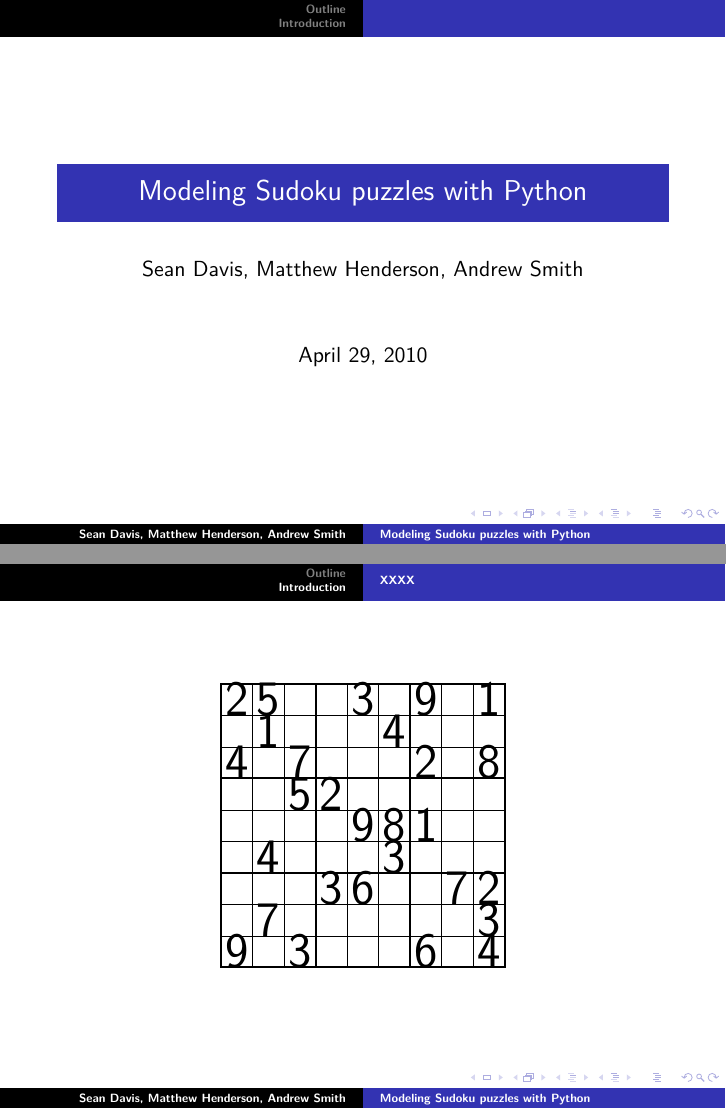
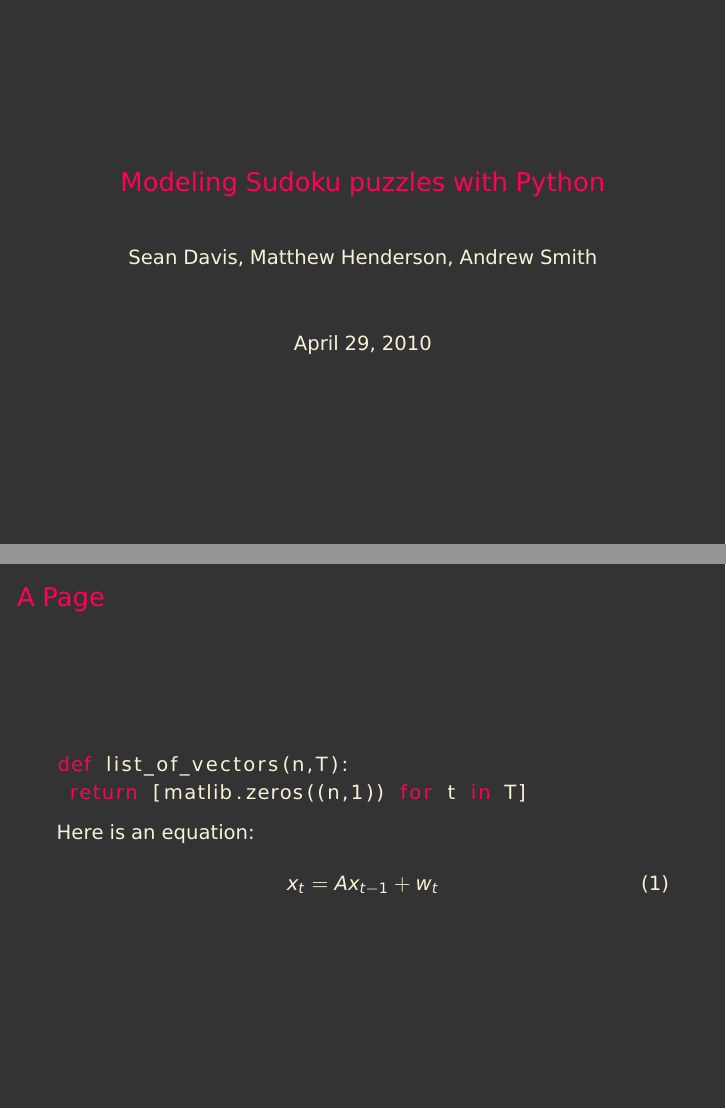
Before and after one commit to MHenderson/sudoku-modelling, LaTeX slides (talk/main.tex, which reads talk/packages.tex): pages 1 and 6 of 6 before the commit and pages 1 and 7 of 7 after it, joined at a grey line. Compiled offline with pdfLaTeX.

Commit message:
New slideshow theme.
  - From http://mikedewar.wordpress.com/2009/02/25/latex-beamer-python-beauty/

```diff
--- a/talk/main.tex
+++ b/talk/main.tex
@@ -29,4 +29,16 @@
   \sudokuexampleone
 }
 
+\begin{frame}[fragile]
+\frametitle{A Page}
+\begin{lstlisting}
+def list_of_vectors(n,T):
+ return [matlib.zeros((n,1)) for t in T]
+\end{lstlisting}
+ Here is an equation:
+\begin{equation}
+ x_t = Ax_{t-1} + w_t
+\end{equation}
+\end{frame}
+
 \end{document}
--- a/talk/packages.tex
+++ b/talk/packages.tex
@@ -1,2 +1,15 @@
 \usepackage{scipy}
-\usepackage{beamerthemesplit}
+%\usepackage{beamerthemesplit}
+\usetheme{default}
+\beamertemplatenavigationsymbolsempty
+\definecolor{fore}{RGB}{249,242,215}
+\definecolor{back}{RGB}{51,51,51}
+\definecolor{title}{RGB}{255,0,90}
+\setbeamercolor{titlelike}{fg=title}
+\setbeamercolor{normal text}{fg=fore,bg=back}
+\usepackage{listings,bera}
+\definecolor{keywords}{RGB}{255,0,90}
+\definecolor{comments}{RGB}{60,179,113}
+\lstset{language=Python,
+     keywordstyle=\color{keywords},
+     commentstyle=\color{comments}emph}
```
